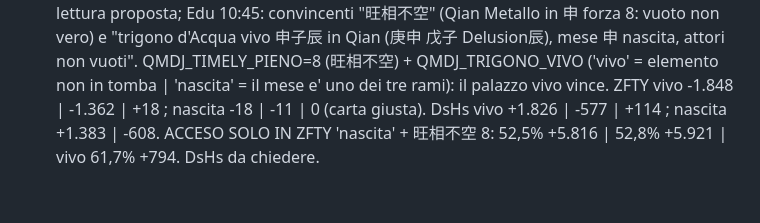
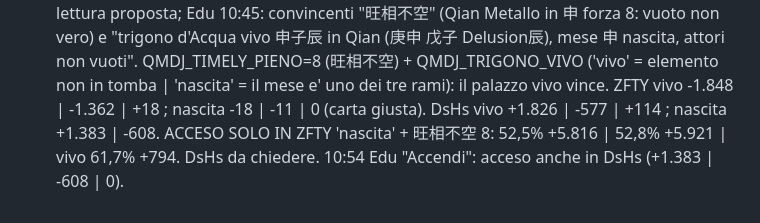
Before and after one commit to edufengshui/storico-trading, a Markdown page: RIPARTENZA_24_10_2026_S61.md, the part around the change. Drawn GitHub-style.

Commit message:
RIPARTENZA S61: trigono vivo DsHs Co-Authored-By: Claude Opus 5.5 <noreply@anthropic.com> Claude-Session: https://claude.ai/code/session_01UUgqwAH4xVogYadbo3VLGX

```diff
--- a/RIPARTENZA_24_10_2026_S61.md
+++ b/RIPARTENZA_24_10_2026_S61.md
@@ -381,3 +381,4 @@ qmdj.js: lettura().argomenti = relazione di base + ogni regola scattata col suo
   QMDJ_TIMELY_PIENO=8 (旺相不空) + QMDJ_TRIGONO_VIVO ('vivo' = elemento non in tomba | 'nascita' = il mese e' uno dei tre rami): il palazzo
   vivo vince. ZFTY vivo -1.848 | -1.362 | +18 ; nascita -18 | -11 | 0 (carta giusta). DsHs vivo +1.826 | -577 | +114 ; nascita +1.383 | -608.
   ACCESO SOLO IN ZFTY 'nascita' + 旺相不空 8: 52,5% +5.816 | 52,8% +5.921 | vivo 61,7% +794. DsHs da chiedere.
+  10:54 Edu "Accendi": acceso anche in DsHs (+1.383 | -608 | 0).
```
